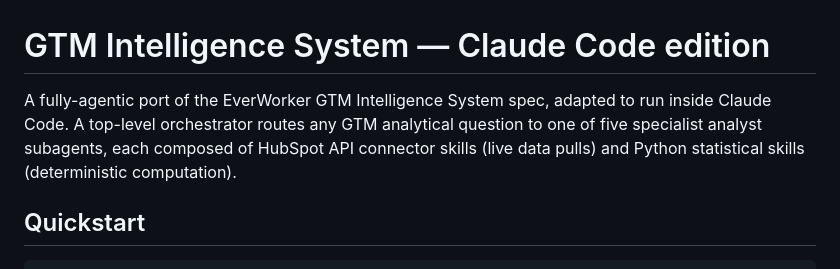
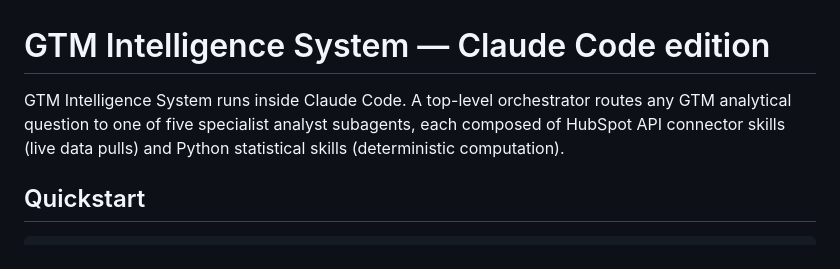
Before and after one commit to ameyadeshmukh10/gtm-intelligence-system, a Markdown page: README.md, the part around the change. Rendered like a GitHub page.

```diff
--- a/README.md
+++ b/README.md
@@ -1,6 +1,6 @@
 # GTM Intelligence System — Claude Code edition
 
-A fully-agentic port of the EverWorker GTM Intelligence System spec, adapted to run inside Claude Code. A top-level orchestrator routes any GTM analytical question to one of five specialist analyst subagents, each composed of HubSpot API connector skills (live data pulls) and Python statistical skills (deterministic computation).
+GTM Intelligence System runs inside Claude Code. A top-level orchestrator routes any GTM analytical question to one of five specialist analyst subagents, each composed of HubSpot API connector skills (live data pulls) and Python statistical skills (deterministic computation).
 
 ## Quickstart
 
```
